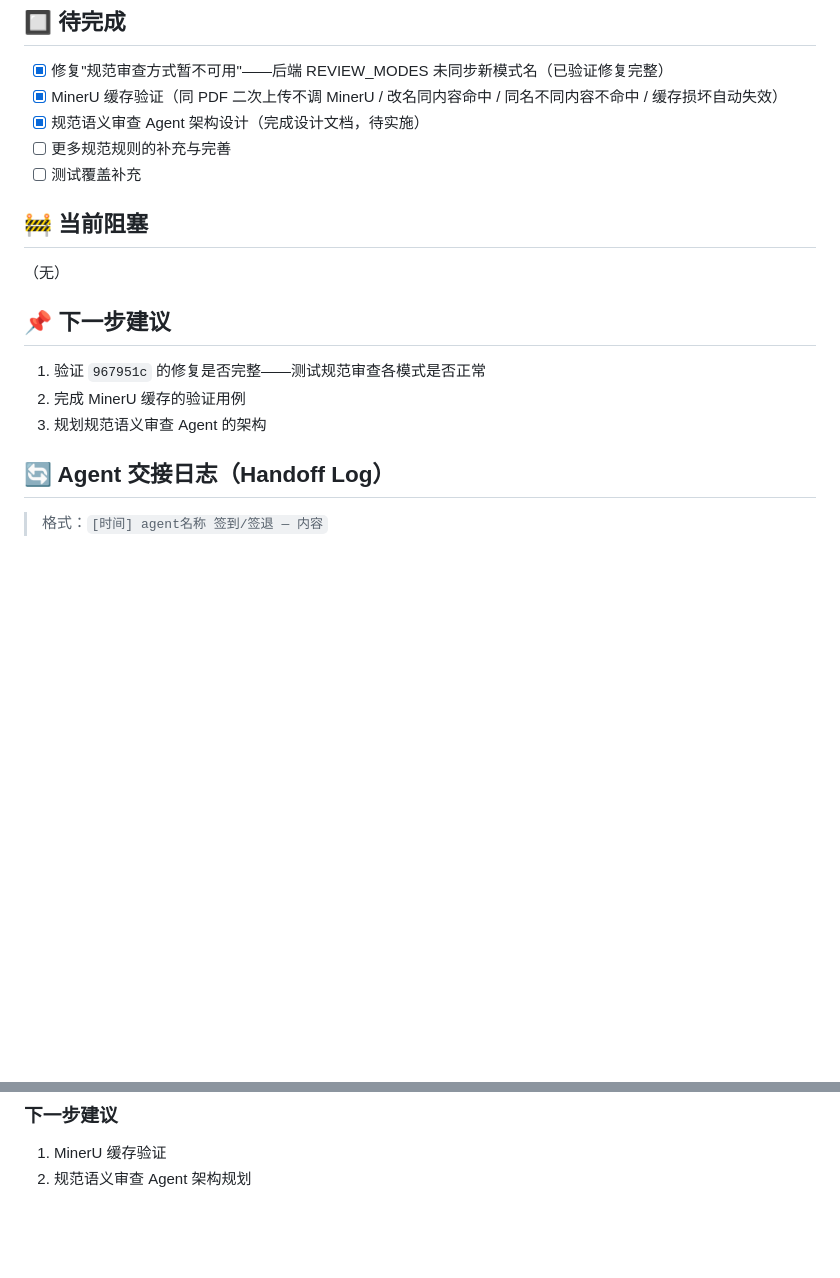
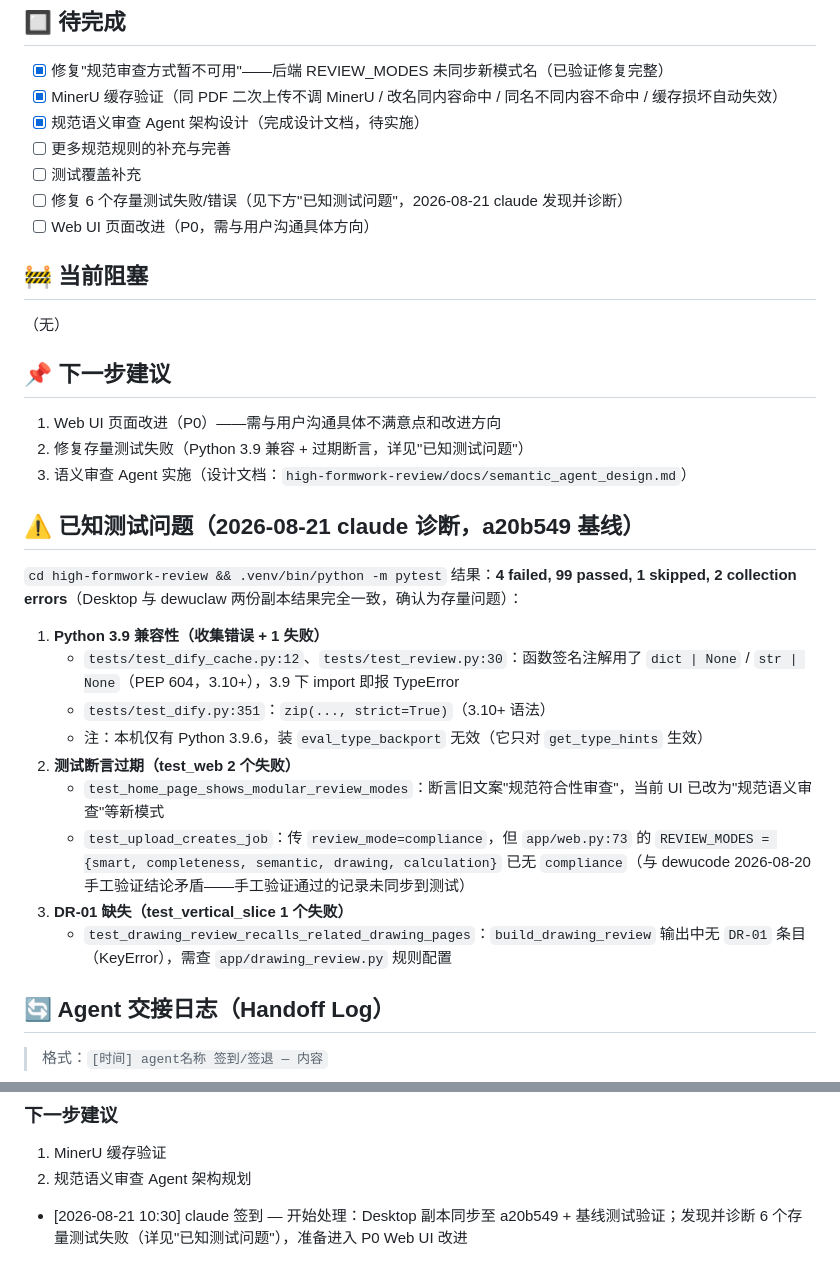
Before and after one commit to TT77517/high-formwork-review, a Markdown page: PROGRESS.md, 2 parts joined by grey strips. Drawn GitHub-style; blank space fills up the shorter version.

Commit message:
docs: claude 签到——Desktop 副本同步至 a20b549 + 存量测试问题诊断
Co-Authored-By: Claude <noreply@anthropic.com>

```diff
--- a/PROGRESS.md
+++ b/PROGRESS.md
@@ -30,6 +30,8 @@
 - [x] 规范语义审查 Agent 架构设计（完成设计文档，待实施）
 - [ ] 更多规范规则的补充与完善
 - [ ] 测试覆盖补充
+- [ ] 修复 6 个存量测试失败/错误（见下方"已知测试问题"，2026-08-21 claude 发现并诊断）
+- [ ] Web UI 页面改进（P0，需与用户沟通具体方向）
 
 ## 🚧 当前阻塞
 
@@ -37,9 +39,23 @@
 
 ## 📌 下一步建议
 
-1. 验证 `967951c` 的修复是否完整——测试规范审查各模式是否正常
-2. 完成 MinerU 缓存的验证用例
-3. 规划规范语义审查 Agent 的架构
+1. Web UI 页面改进（P0）——需与用户沟通具体不满意点和改进方向
+2. 修复存量测试失败（Python 3.9 兼容 + 过期断言，详见"已知测试问题"）
+3. 语义审查 Agent 实施（设计文档：`high-formwork-review/docs/semantic_agent_design.md`）
+
+## ⚠️ 已知测试问题（2026-08-21 claude 诊断，a20b549 基线）
+
+`cd high-formwork-review && .venv/bin/python -m pytest` 结果：**4 failed, 99 passed, 1 skipped, 2 collection errors**（Desktop 与 dewuclaw 两份副本结果完全一致，确认为存量问题）：
+
+1. **Python 3.9 兼容性（收集错误 + 1 失败）**
+   - `tests/test_dify_cache.py:12`、`tests/test_review.py:30`：函数签名注解用了 `dict | None` / `str | None`（PEP 604，3.10+），3.9 下 import 即报 TypeError
+   - `tests/test_dify.py:351`：`zip(..., strict=True)`（3.10+ 语法）
+   - 注：本机仅有 Python 3.9.6，装 `eval_type_backport` 无效（它只对 `get_type_hints` 生效）
+2. **测试断言过期（test_web 2 个失败）**
+   - `test_home_page_shows_modular_review_modes`：断言旧文案"规范符合性审查"，当前 UI 已改为"规范语义审查"等新模式
+   - `test_upload_creates_job`：传 `review_mode=compliance`，但 `app/web.py:73` 的 `REVIEW_MODES = {smart, completeness, semantic, drawing, calculation}` 已无 `compliance`（与 dewucode 2026-08-20 手工验证结论矛盾——手工验证通过的记录未同步到测试）
+3. **DR-01 缺失（test_vertical_slice 1 个失败）**
+   - `test_drawing_review_recalls_related_drawing_pages`：`build_drawing_review` 输出中无 `DR-01` 条目（KeyError），需查 `app/drawing_review.py` 规则配置
 
 ## 🔄 Agent 交接日志（Handoff Log）
 
@@ -152,3 +168,5 @@
 ### 下一步建议
 1. MinerU 缓存验证
 2. 规范语义审查 Agent 架构规划
+
+- [2026-08-21 10:30] claude 签到 — 开始处理：Desktop 副本同步至 a20b549 + 基线测试验证；发现并诊断 6 个存量测试失败（详见"已知测试问题"），准备进入 P0 Web UI 改进
```
